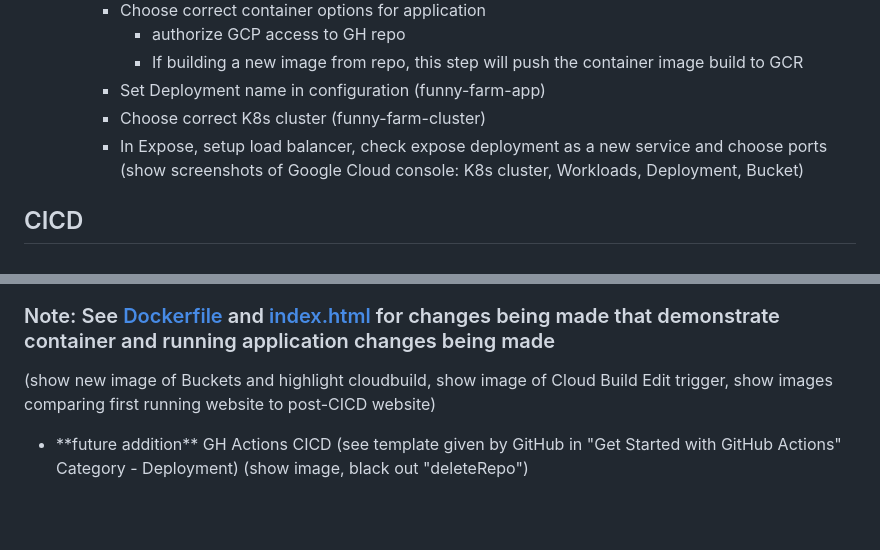
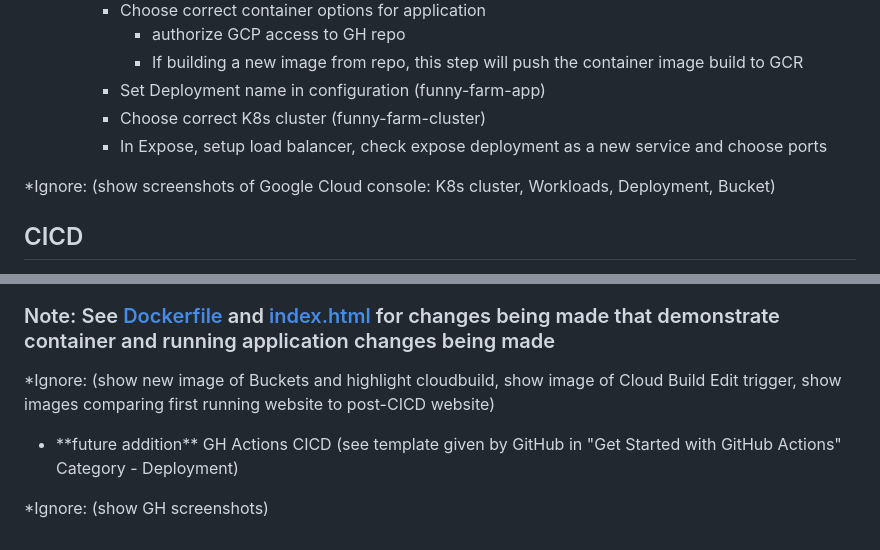
Before and after one commit to adasMatt/FunnyFarm, a Markdown page: README.md, 2 parts joined by grey strips. Drawn GitHub-style; blank space fills up the shorter version.

```diff
--- a/README.md
+++ b/README.md
@@ -24,7 +24,8 @@ To create the application:
         - Set Deployment name in configuration (funny-farm-app)
         - Choose correct K8s cluster (funny-farm-cluster)
         - In Expose, setup load balancer, check expose deployment as a new service and choose ports
-(show screenshots of Google Cloud console: K8s cluster, Workloads, Deployment, Bucket)
+
+*Ignore: (show screenshots of Google Cloud console: K8s cluster, Workloads, Deployment, Bucket)
 
 ## CICD
 - Google Cloud CICD:
@@ -47,8 +48,10 @@ Website application after updating image and using CICD to update
 ![Website application after updating image and using CICD to update](https://github.com/adasMatt/FunnyFarm/blob/main/screenshots/websitePostCICD.png)
 
 ### Note: See [Dockerfile](https://github.com/adasMatt/FunnyFarm/blob/main/Dockerfile) and [index.html](https://github.com/adasMatt/FunnyFarm/blob/main/index.html) for changes being made that demonstrate container and running application changes being made
-(show new image of Buckets and highlight cloudbuild, show image of Cloud Build Edit trigger, show images comparing first running website to post-CICD website)
+
+*Ignore: (show new image of Buckets and highlight cloudbuild, show image of Cloud Build Edit trigger, show images comparing first running website to post-CICD website)
 
 
 - \*\*future addition\*\* GH Actions CICD (see template given by GitHub in "Get Started with GitHub Actions" Category - Deployment)
-(show image, black out "deleteRepo")
+
+*Ignore: (show GH screenshots)
```
